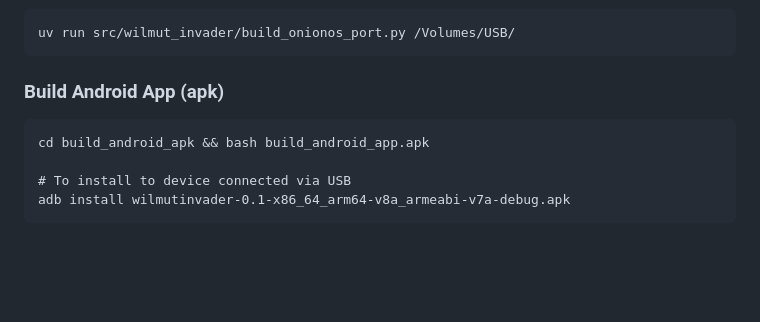
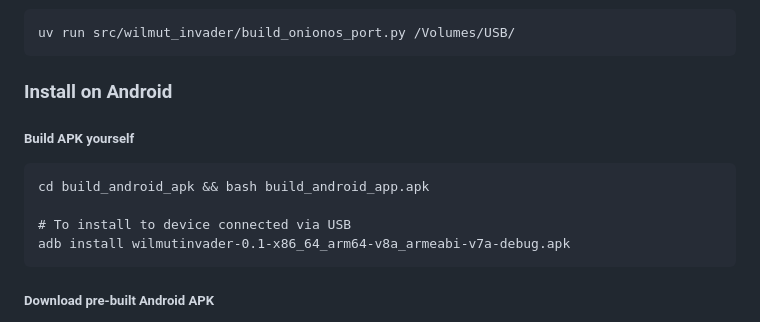
Before and after one commit to engdan77/wilmut_invader, a Markdown page: README.md, the part around one of its changes. Drawn GitHub-style; blank space fills up the shorter version.

Commit message:
Update Android installation section in README
Clarified Android installation instructions by separating steps to build APK manually and providing a link to download a pre-built APK. This improves usability and accessibility for developers and users.

````diff
--- a/README.md
+++ b/README.md
@@ -74,7 +74,9 @@ eject and then re-insert into your console.
 uv run src/wilmut_invader/build_onionos_port.py /Volumes/USB/
 ```
 
-### Build Android App (apk)
+### Install on Android
+
+##### Build APK yourself
 
 ```she
 cd build_android_apk && bash build_android_app.apk
@@ -83,4 +85,5 @@ cd build_android_apk && bash build_android_app.apk
 adb install wilmutinvader-0.1-x86_64_arm64-v8a_armeabi-v7a-debug.apk
 ```
 
+##### Download pre-built Android APK
 
````
Also changed, not shown: other parts of README.md (+1 -0 lines).
